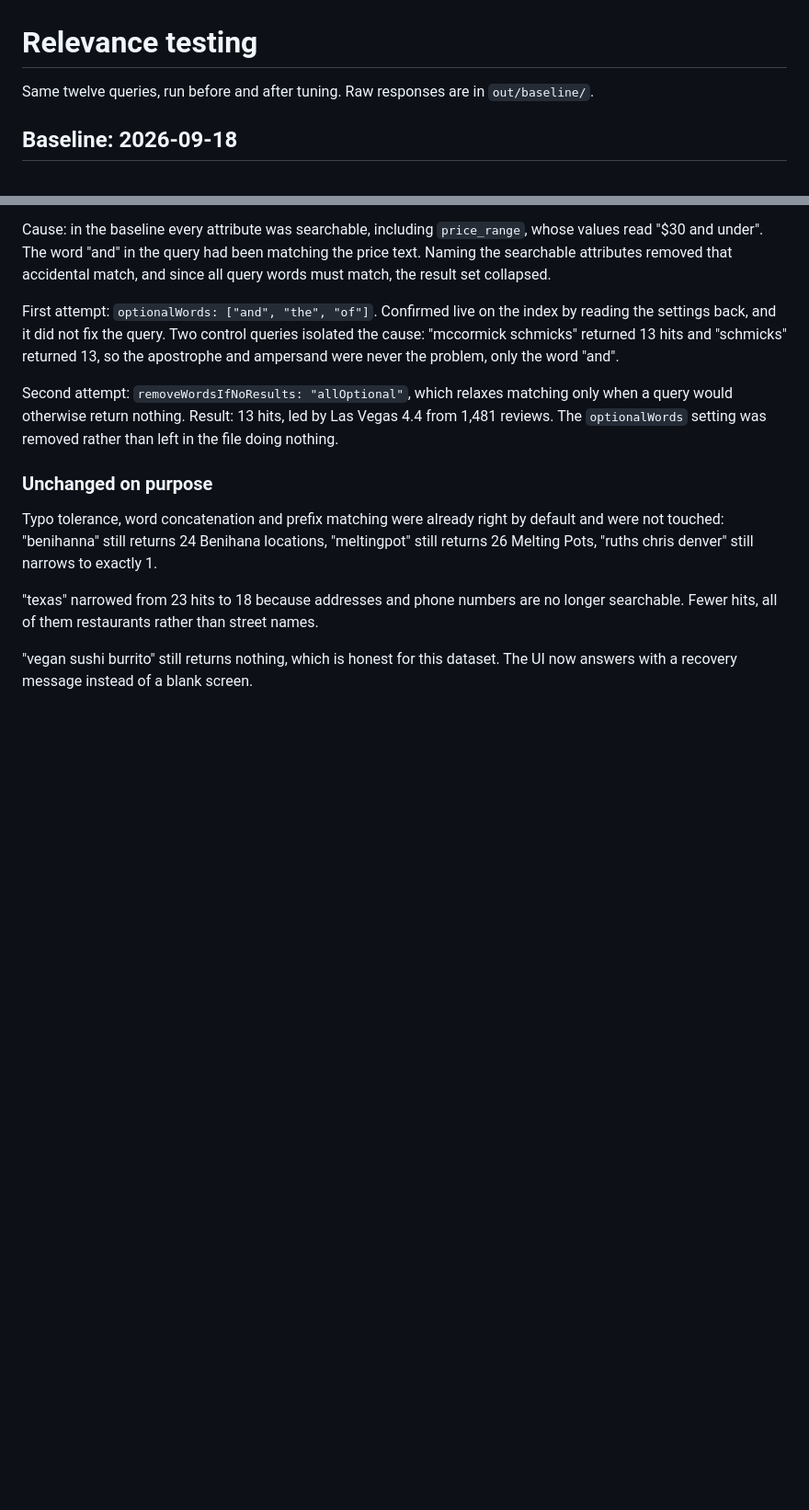
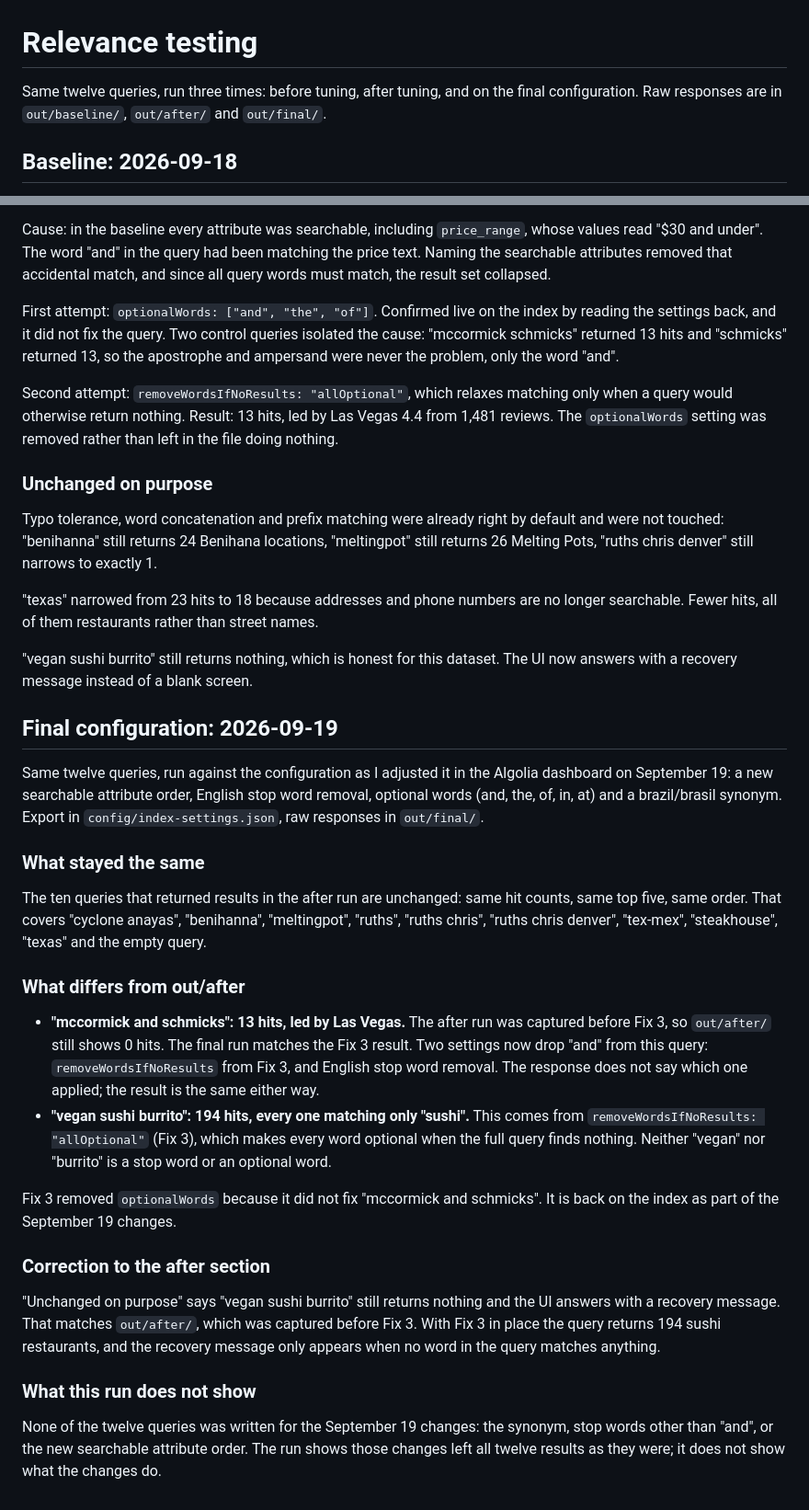
Before and after one commit to GuiZaniol/search-uplift, a Markdown page: prep/relevance-testing.md, 2 parts joined by grey strips. Shown at 92% size. GitHub-like rendering; blank space fills up the shorter version.

Commit message:
Add the final relevance run and correct the zero results note

```diff
--- a/prep/relevance-testing.md
+++ b/prep/relevance-testing.md
@@ -1,6 +1,6 @@
 # Relevance testing
 
-Same twelve queries, run before and after tuning. Raw responses are in `out/baseline/`.
+Same twelve queries, run three times: before tuning, after tuning, and on the final configuration. Raw responses are in `out/baseline/`, `out/after/` and `out/final/`.
 
 ## Baseline: 2026-09-18
 
@@ -85,3 +85,26 @@ Typo tolerance, word concatenation and prefix matching were already right by def
 "texas" narrowed from 23 hits to 18 because addresses and phone numbers are no longer searchable. Fewer hits, all of them restaurants rather than street names.
 
 "vegan sushi burrito" still returns nothing, which is honest for this dataset. The UI now answers with a recovery message instead of a blank screen.
+
+## Final configuration: 2026-09-19
+
+Same twelve queries, run against the configuration as I adjusted it in the Algolia dashboard on September 19: a new searchable attribute order, English stop word removal, optional words (and, the, of, in, at) and a brazil/brasil synonym. Export in `config/index-settings.json`, raw responses in `out/final/`.
+
+### What stayed the same
+
+The ten queries that returned results in the after run are unchanged: same hit counts, same top five, same order. That covers "cyclone anayas", "benihanna", "meltingpot", "ruths", "ruths chris", "ruths chris denver", "tex-mex", "steakhouse", "texas" and the empty query.
+
+### What differs from out/after
+
+* **"mccormick and schmicks": 13 hits, led by Las Vegas.** The after run was captured before Fix 3, so `out/after/` still shows 0 hits. The final run matches the Fix 3 result. Two settings now drop "and" from this query: `removeWordsIfNoResults` from Fix 3, and English stop word removal. The response does not say which one applied; the result is the same either way.
+* **"vegan sushi burrito": 194 hits, every one matching only "sushi".** This comes from `removeWordsIfNoResults: "allOptional"` (Fix 3), which makes every word optional when the full query finds nothing. Neither "vegan" nor "burrito" is a stop word or an optional word.
+
+Fix 3 removed `optionalWords` because it did not fix "mccormick and schmicks". It is back on the index as part of the September 19 changes.
+
+### Correction to the after section
+
+"Unchanged on purpose" says "vegan sushi burrito" still returns nothing and the UI answers with a recovery message. That matches `out/after/`, which was captured before Fix 3. With Fix 3 in place the query returns 194 sushi restaurants, and the recovery message only appears when no word in the query matches anything.
+
+### What this run does not show
+
+None of the twelve queries was written for the September 19 changes: the synonym, stop words other than "and", or the new searchable attribute order. The run shows those changes left all twelve results as they were; it does not show what the changes do.
```
